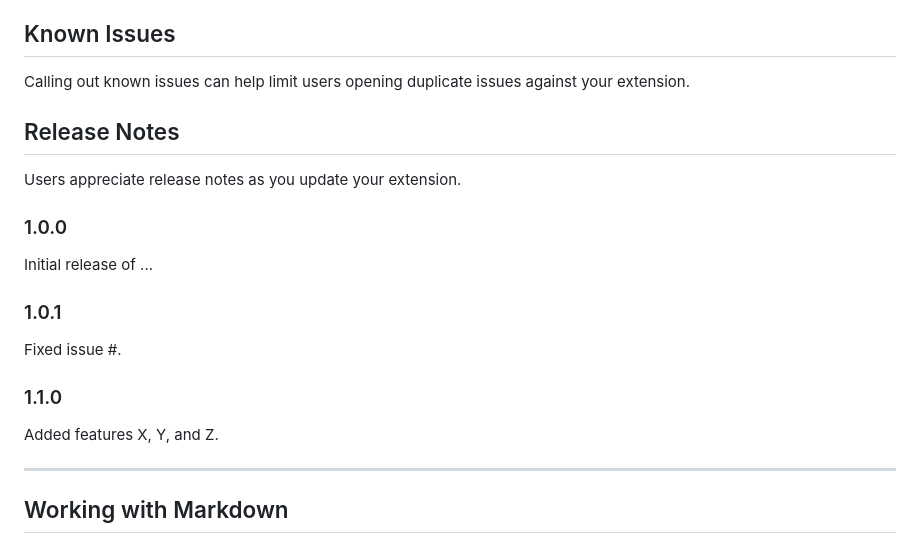
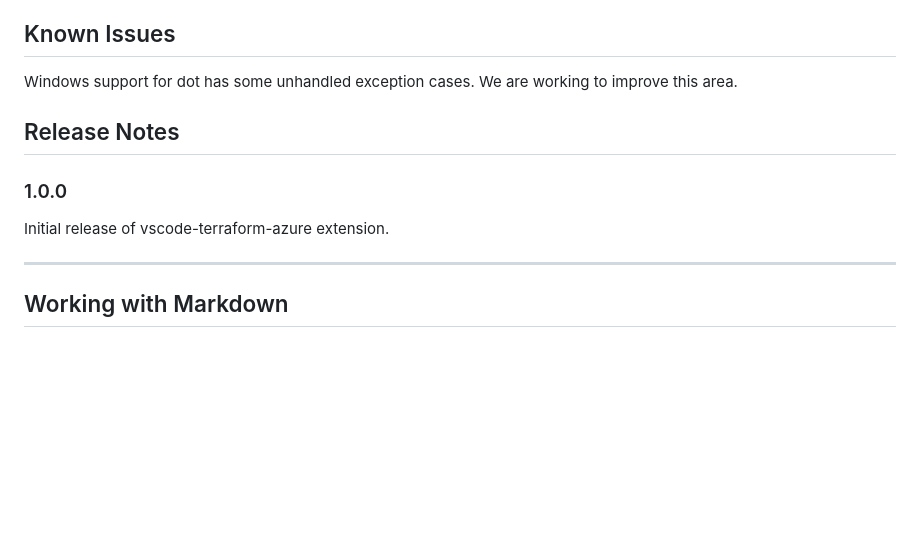
Before and after one commit to Azure/vscode-azureterraform, a Markdown page: README.md, the part around one of its changes. Drawn GitHub-style; blank space fills up the shorter version.

```diff
--- a/README.md
+++ b/README.md
@@ -29,23 +47,13 @@ This extension contributes the following settings:
 
 ## Known Issues
 
-Calling out known issues can help limit users opening duplicate issues against your extension.
+Windows support for dot has some unhandled exception cases.  We are working to improve this area.
 
 ## Release Notes
 
-Users appreciate release notes as you update your extension.
-
 ### 1.0.0
 
-Initial release of ...
-
-### 1.0.1
-
-Fixed issue #.
-
-### 1.1.0
-
-Added features X, Y, and Z.
+Initial release of vscode-terraform-azure extension.
 
 -----------------------------------------------------------------------------------------------------------
 
```
Also changed, not shown: other parts of README.md (+32 -14 lines), vsc-extension-quickstart.md (deleted, +0 -33 lines), images/image1.png (added), 5 other files.
